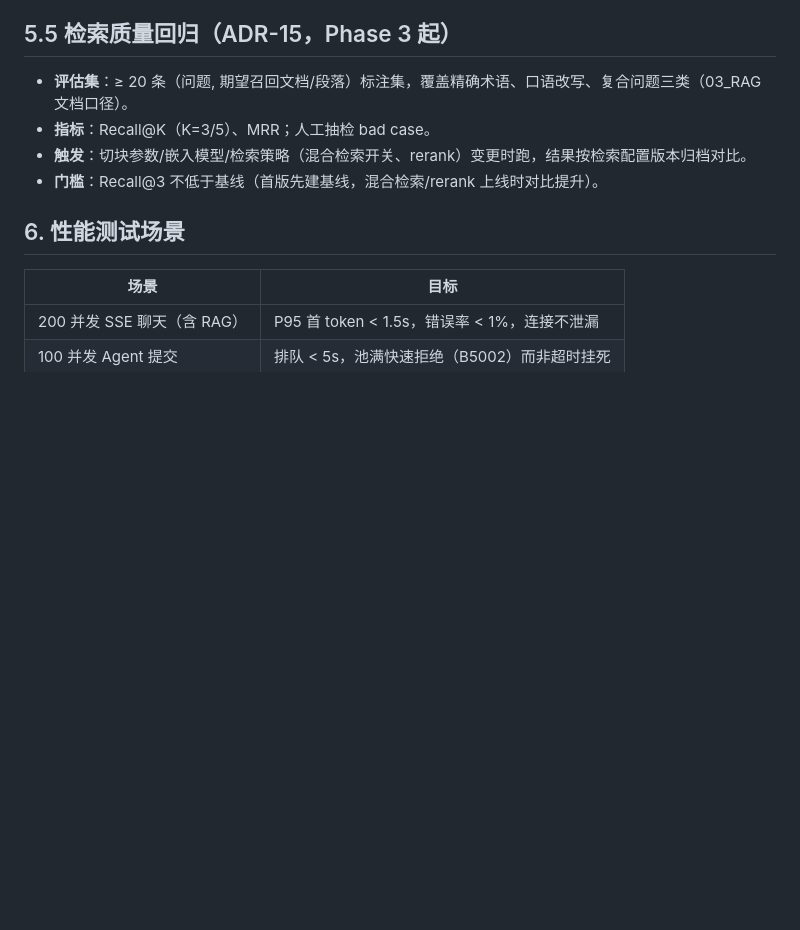
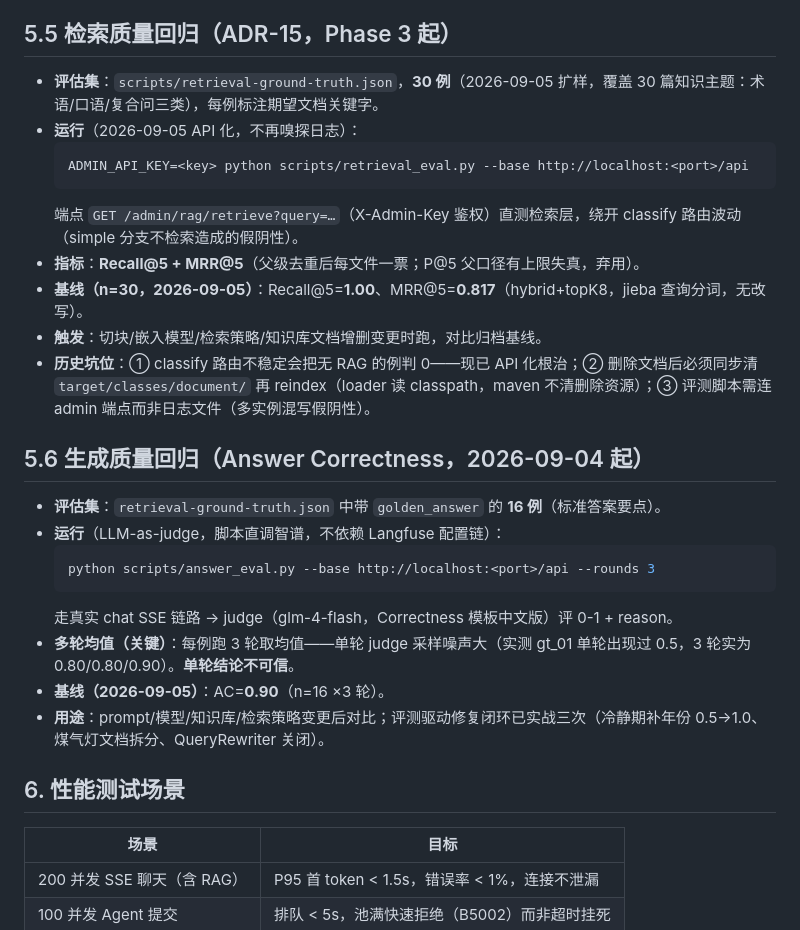
Before and after one commit to Mitsuki-lwx/LoveHelping-agent, a Markdown page: docs/09-测试策略.md, the part around the change. Drawn GitHub-style; blank space fills up the shorter version.

````diff
--- a/docs/09-测试策略.md
+++ b/docs/09-测试策略.md
@@ -62,10 +62,28 @@
 
 ## 5.5 检索质量回归（ADR-15，Phase 3 起）
 
-- **评估集**：≥ 20 条（问题, 期望召回文档/段落）标注集，覆盖精确术语、口语改写、复合问题三类（03_RAG 文档口径）。
-- **指标**：Recall@K（K=3/5）、MRR；人工抽检 bad case。
-- **触发**：切块参数/嵌入模型/检索策略（混合检索开关、rerank）变更时跑，结果按检索配置版本归档对比。
-- **门槛**：Recall@3 不低于基线（首版先建基线，混合检索/rerank 上线时对比提升）。
+- **评估集**：`scripts/retrieval-ground-truth.json`，**30 例**（2026-09-05 扩样，覆盖 30 篇知识主题：术语/口语/复合问三类），每例标注期望文档关键字。
+- **运行**（2026-09-05 API 化，不再嗅探日志）：
+  ```bash
+  ADMIN_API_KEY=<key> python scripts/retrieval_eval.py --base http://localhost:<port>/api
+  ```
+  端点 `GET /admin/rag/retrieve?query=…`（X-Admin-Key 鉴权）直测检索层，绕开 classify 路由波动（simple 分支不检索造成的假阴性）。
+- **指标**：**Recall@5 + MRR@5**（父级去重后每文件一票；P@5 父口径有上限失真，弃用）。
+- **基线（n=30，2026-09-05）**：Recall@5=**1.00**、MRR@5=**0.817**（hybrid+topK8，jieba 查询分词，无改写）。
+- **触发**：切块/嵌入模型/检索策略/知识库文档增删变更时跑，对比归档基线。
+- **历史坑位**：① classify 路由不稳定会把无 RAG 的例判 0——现已 API 化根治；② 删除文档后必须同步清 `target/classes/document/` 再 reindex（loader 读 classpath，maven 不清删除资源）；③ 评测脚本需连 admin 端点而非日志文件（多实例混写假阴性）。
+
+## 5.6 生成质量回归（Answer Correctness，2026-09-04 起）
+
+- **评估集**：`retrieval-ground-truth.json` 中带 `golden_answer` 的 **16 例**（标准答案要点）。
+- **运行**（LLM-as-judge，脚本直调智谱，不依赖 Langfuse 配置链）：
+  ```bash
+  python scripts/answer_eval.py --base http://localhost:<port>/api --rounds 3
+  ```
+  走真实 chat SSE 链路 → judge（glm-4-flash，Correctness 模板中文版）评 0-1 + reason。
+- **多轮均值（关键）**：每例跑 3 轮取均值——单轮 judge 采样噪声大（实测 gt_01 单轮出现过 0.5，3 轮实为 0.80/0.80/0.90）。**单轮结论不可信**。
+- **基线（2026-09-05）**：AC=**0.90**（n=16 ×3 轮）。
+- **用途**：prompt/模型/知识库/检索策略变更后对比；评测驱动修复闭环已实战三次（冷静期补年份 0.5→1.0、煤气灯文档拆分、QueryRewriter 关闭）。
 
 ## 6. 性能测试场景
 
````
Also changed, not shown: docs/03-技术决策记录.md (+18 -2 lines).
